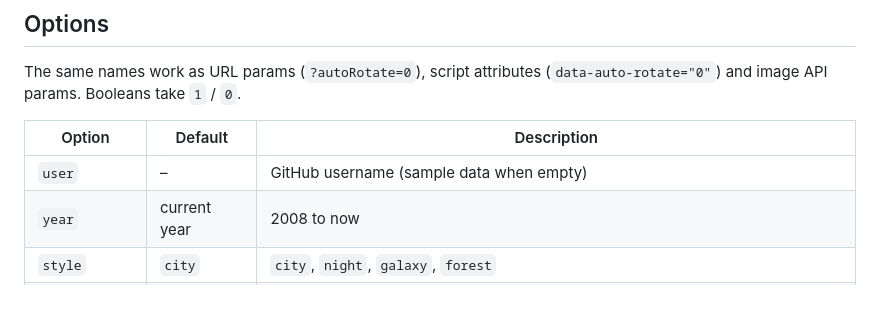
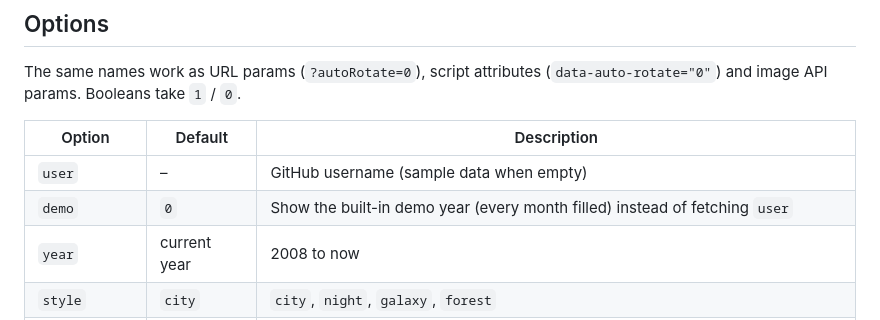
Before and after one commit to AhmedgamingYT1/Github-Heatmap-3D, a Markdown page: README.md, the part around the change. Rendered like a GitHub page.

Commit message:
Document the demo option
Co-Authored-By: Claude Opus 5.5 <noreply@anthropic.com>

```diff
--- a/README.md
+++ b/README.md
@@ -69,6 +69,7 @@ The same names work as URL params (`?autoRotate=0`), script attributes (`data-au
 | Option | Default | Description |
 |---|---|---|
 | `user` | – | GitHub username (sample data when empty) |
+| `demo` | `0` | Show the built-in demo year (every month filled) instead of fetching `user` |
 | `year` | current year | 2008 to now |
 | `style` | `city` | `city`, `night`, `galaxy`, `forest` |
 | `palette` | `spring` | Forest leaf colors: `spring`, `autumn`, `sakura`, `dream` |
```
